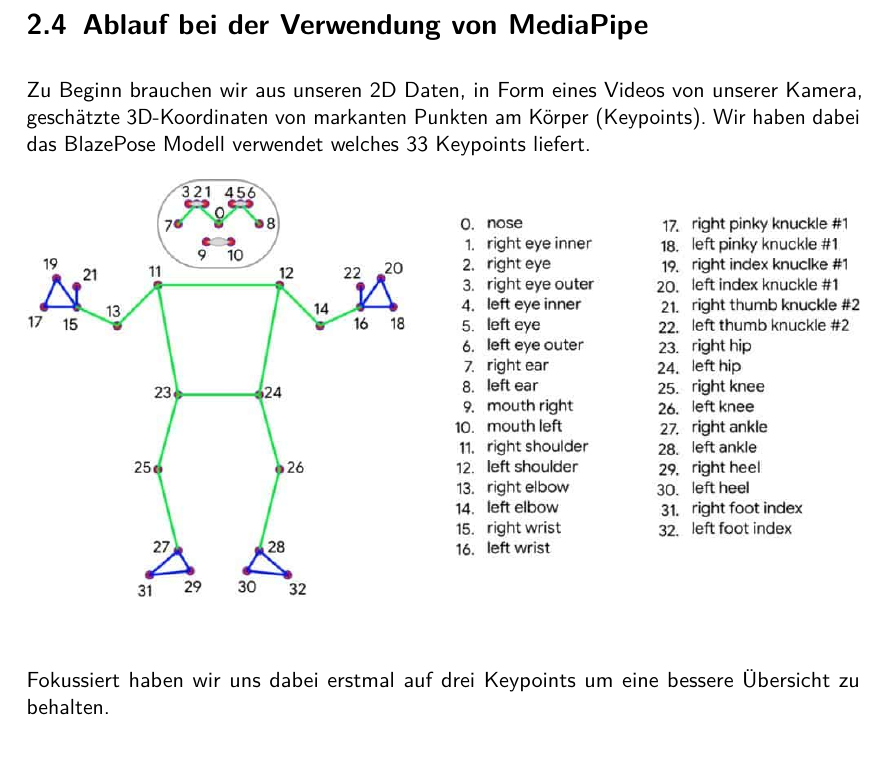
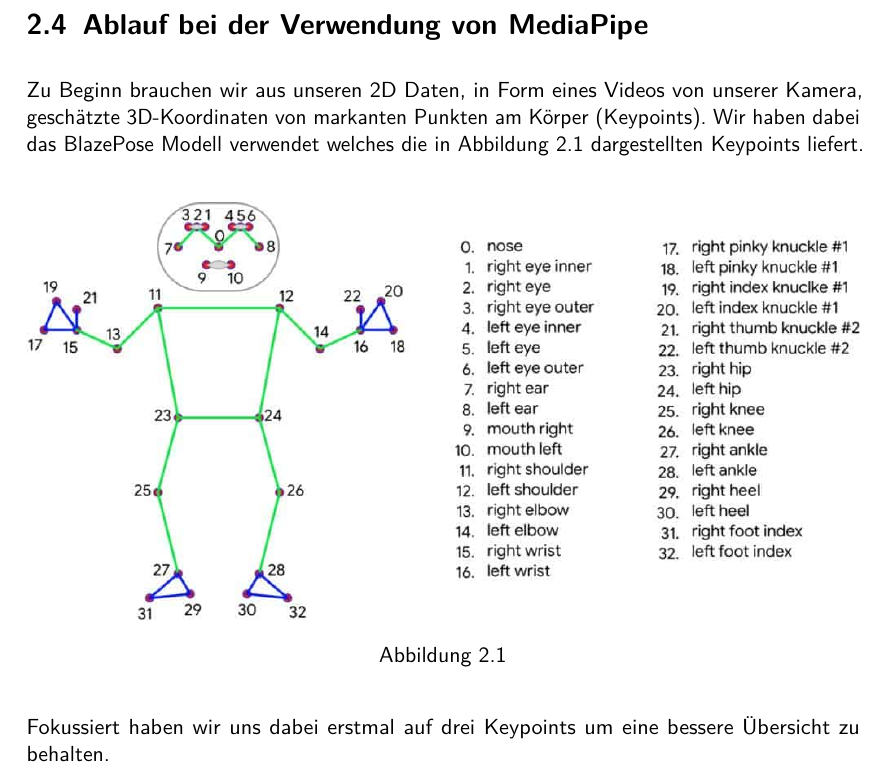
Before and after one commit to PhilippSG/Markerlose-Bewegungserfassung, a LaTeX document (Bericht/main.tex, which reads Bericht/hauptteil/h1b.tex): part of page 9 of 29, cut so that both start at the same text. Compiled offline with pdfLaTeX.

Commit message:
Formulierungen

```diff
--- a/Bericht/hauptteil/h1b.tex
+++ b/Bericht/hauptteil/h1b.tex
@@ -18,10 +17,12 @@ oder unterschiedlichen Beleuchtungsbedingungen analysiert.
 \section{Ablauf bei der Verwendung von MediaPipe}
 Zu Beginn brauchen wir aus unseren 2D Daten, in Form eines Videos von unserer Kamera,
 geschätzte 3D-Koordinaten von markanten Punkten am Körper (Keypoints).
-Wir haben dabei das BlazePose Modell verwendet welches 33 Keypoints liefert.
+Wir haben dabei das BlazePose Modell verwendet welches die in Abbildung~\ref{fig:BlazePose Topologie}
+dargestellten Keypoints liefert.
 \begin{figure}[ht]
     \centering
     \includegraphics[width=\textwidth]{MediaPipe-pose-BlazePose-Topology.jpg}
+    \caption{}
     \label{fig:BlazePose Topologie}
 \end{figure}
 
```
Also changed, not shown: Bericht/hauptteil/h3.tex (+1 -1 lines), Bericht/hauptteil/h1b.tex (1 more changed lines).
